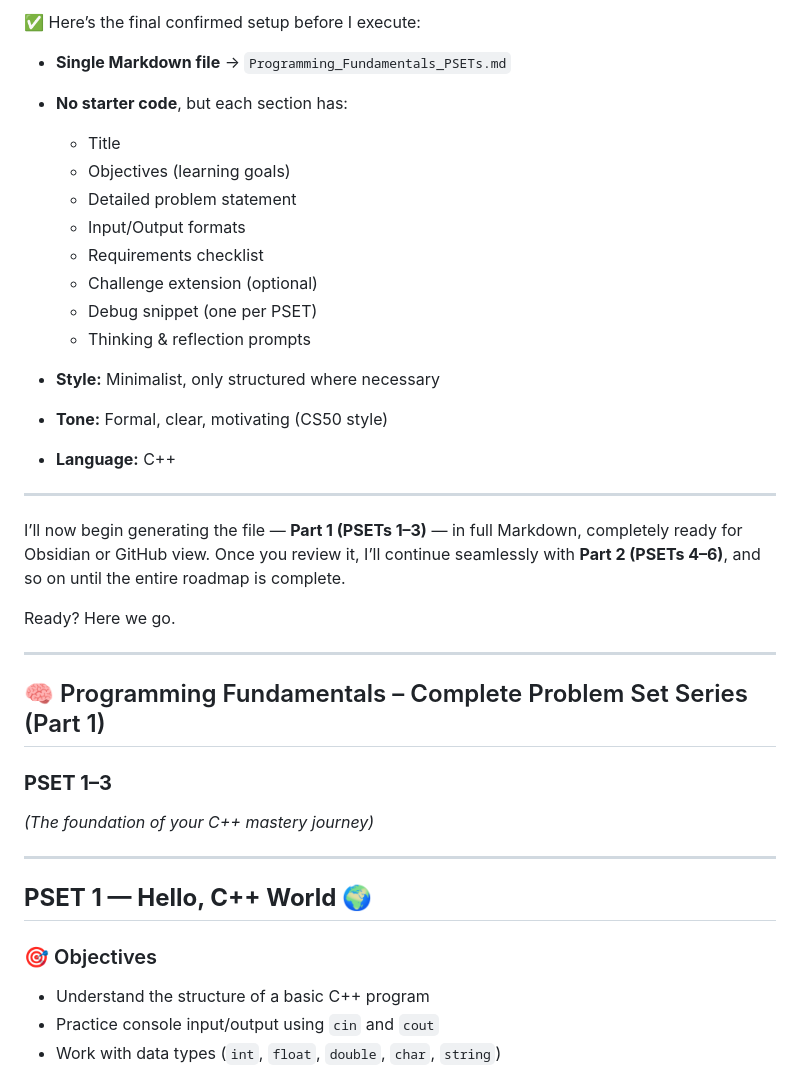
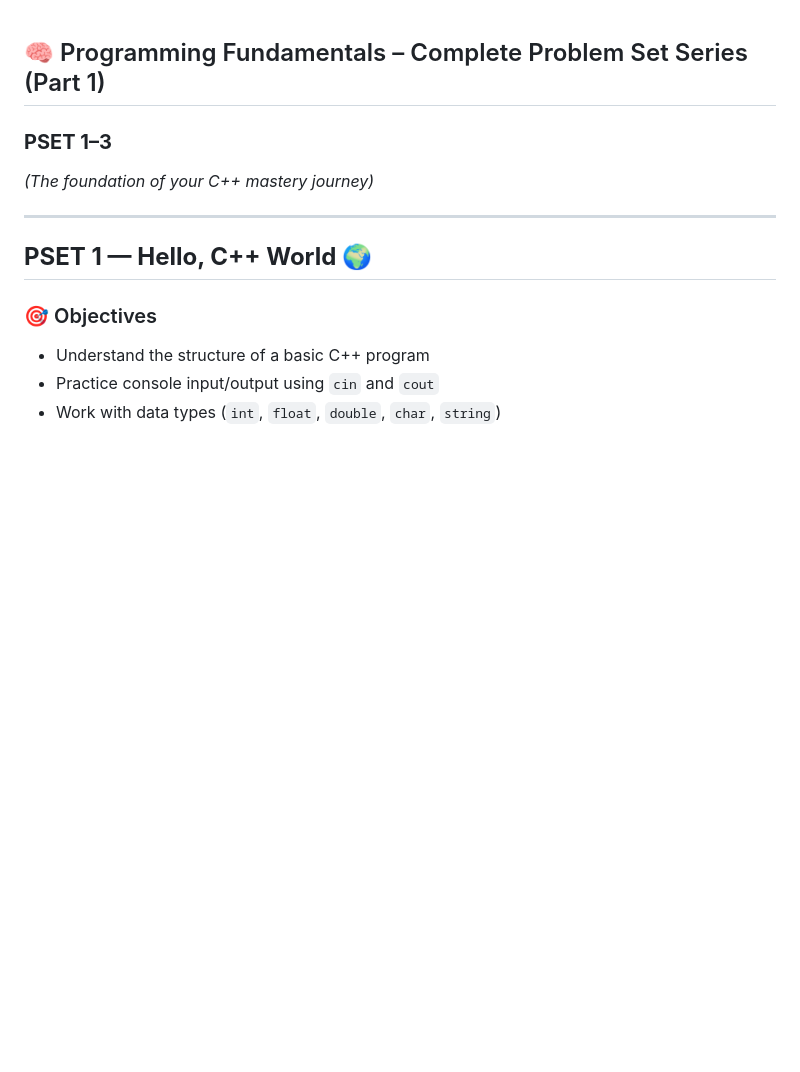
Before and after one commit to uni-course-work/PF-1st-sem-CPP, a Markdown page: problems-sets-self.md, the part around the change. Drawn GitHub-style; blank space fills up the shorter version.

Commit message:
Update problems sets by rmoving extra content

```diff
--- a/problems-sets-self.md
+++ b/problems-sets-self.md
@@ -1,29 +1,3 @@
-✅ Here’s the final confirmed setup before I execute:
-
-* **Single Markdown file** → `Programming_Fundamentals_PSETs.md`
-* **No starter code**, but each section has:
-
-  * Title
-  * Objectives (learning goals)
-  * Detailed problem statement
-  * Input/Output formats
-  * Requirements checklist
-  * Challenge extension (optional)
-  * Debug snippet (one per PSET)
-  * Thinking & reflection prompts
-* **Style:** Minimalist, only structured where necessary
-* **Tone:** Formal, clear, motivating (CS50 style)
-* **Language:** C++
-
----
-
-I’ll now begin generating the file — **Part 1 (PSETs 1–3)** — in full Markdown, completely ready for Obsidian or GitHub view.
-Once you review it, I’ll continue seamlessly with **Part 2 (PSETs 4–6)**, and so on until the entire roadmap is complete.
-
-Ready? Here we go.
-
----
-
 ## 🧠 Programming Fundamentals – Complete Problem Set Series (Part 1)
 
 ### **PSET 1–3**
```
